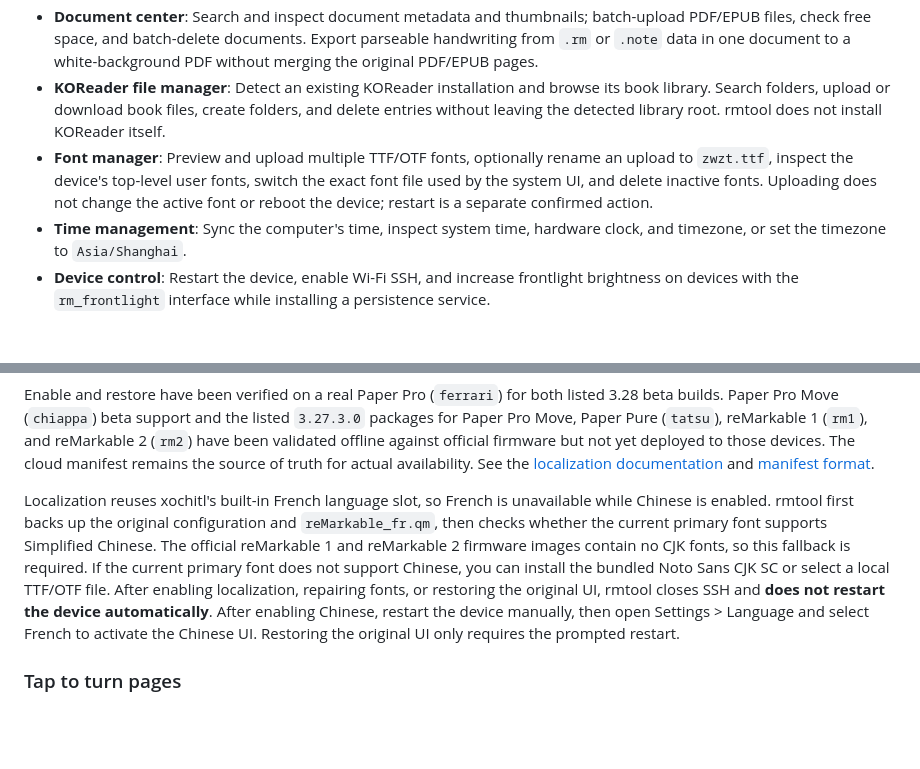
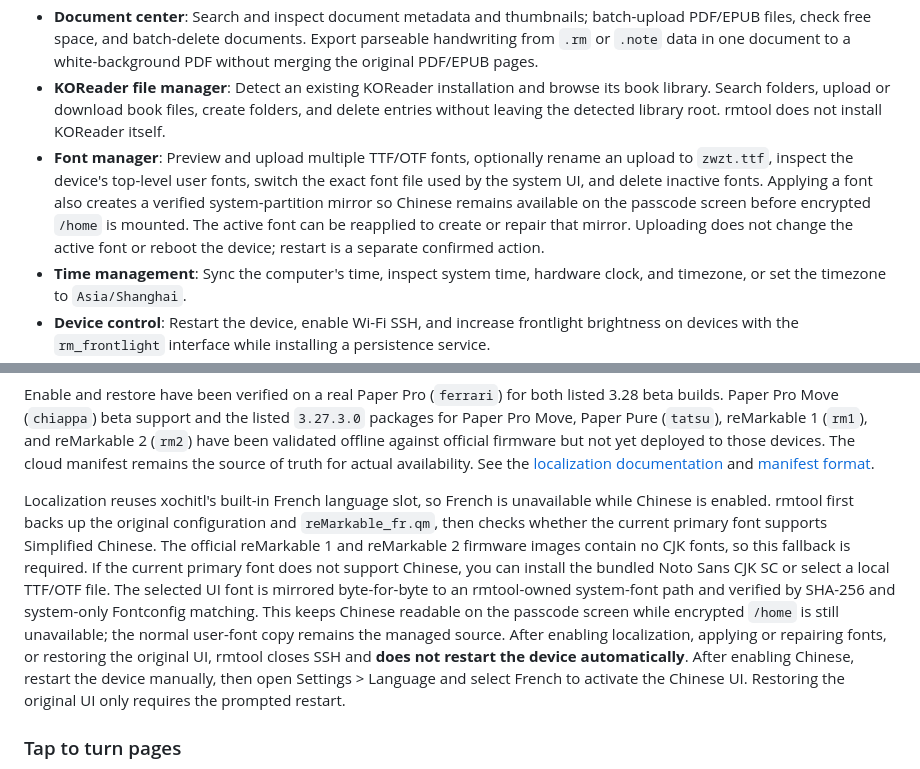
Before and after one commit to pretenderlu/rmtool, a Markdown page: README.md, 2 parts joined by grey strips. Rendered like a GitHub page; blank space fills up the shorter version.

```diff
--- a/README.md
+++ b/README.md
@@ -108,7 +108,7 @@ The main files are:
 - **Wallpaper management**: Read and preview the device's current startup, suspend, carousel, and shutdown wallpapers. The current UI produces portrait wallpapers at the selected device's native resolution, with fit, crop, and stretch modes plus horizontal and vertical crop offsets. The cover-wall generator arranges selected document thumbnails with optional text into a local poster wallpaper; no document data is sent to a cloud service.
 - **Document center**: Search and inspect document metadata and thumbnails; batch-upload PDF/EPUB files, check free space, and batch-delete documents. Export parseable handwriting from `.rm` or `.note` data in one document to a white-background PDF without merging the original PDF/EPUB pages.
 - **KOReader file manager**: Detect an existing KOReader installation and browse its book library. Search folders, upload or download book files, create folders, and delete entries without leaving the detected library root. rmtool does not install KOReader itself.
-- **Font manager**: Preview and upload multiple TTF/OTF fonts, optionally rename an upload to `zwzt.ttf`, inspect the device's top-level user fonts, switch the exact font file used by the system UI, and delete inactive fonts. Uploading does not change the active font or reboot the device; restart is a separate confirmed action.
+- **Font manager**: Preview and upload multiple TTF/OTF fonts, optionally rename an upload to `zwzt.ttf`, inspect the device's top-level user fonts, switch the exact font file used by the system UI, and delete inactive fonts. Applying a font also creates a verified system-partition mirror so Chinese remains available on the passcode screen before encrypted `/home` is mounted. The active font can be reapplied to create or repair that mirror. Uploading does not change the active font or reboot the device; restart is a separate confirmed action.
 - **Time management**: Sync the computer's time, inspect system time, hardware clock, and timezone, or set the timezone to `Asia/Shanghai`.
 - **Device control**: Restart the device, enable Wi-Fi SSH, and increase frontlight brightness on devices with the `rm_frontlight` interface while installing a persistence service.
 - **Tap to turn pages**: On exactly supported firmware, enable persistent left/right tap regions in PDF and EPUB reading views while retaining native swipe navigation and document links.
@@ -144,7 +144,7 @@ The platform code is the hardware identifier used inside official firmware packa
 
 Enable and restore have been verified on a real Paper Pro (`ferrari`) for both listed 3.28 beta builds. Paper Pro Move (`chiappa`) beta support and the listed `3.27.3.0` packages for Paper Pro Move, Paper Pure (`tatsu`), reMarkable 1 (`rm1`), and reMarkable 2 (`rm2`) have been validated offline against official firmware but not yet deployed to those devices. The cloud manifest remains the source of truth for actual availability. See the [localization documentation](translations/README.md) and [manifest format](translations/manifest.json).
 
-Localization reuses xochitl's built-in French language slot, so French is unavailable while Chinese is enabled. rmtool first backs up the original configuration and `reMarkable_fr.qm`, then checks whether the current primary font supports Simplified Chinese. The official reMarkable 1 and reMarkable 2 firmware images contain no CJK fonts, so this fallback is required. If the current primary font does not support Chinese, you can install the bundled Noto Sans CJK SC or select a local TTF/OTF file. After enabling localization, repairing fonts, or restoring the original UI, rmtool closes SSH and **does not restart the device automatically**. After enabling Chinese, restart the device manually, then open Settings > Language and select French to activate the Chinese UI. Restoring the original UI only requires the prompted restart.
+Localization reuses xochitl's built-in French language slot, so French is unavailable while Chinese is enabled. rmtool first backs up the original configuration and `reMarkable_fr.qm`, then checks whether the current primary font supports Simplified Chinese. The official reMarkable 1 and reMarkable 2 firmware images contain no CJK fonts, so this fallback is required. If the current primary font does not support Chinese, you can install the bundled Noto Sans CJK SC or select a local TTF/OTF file. The selected UI font is mirrored byte-for-byte to an rmtool-owned system-font path and verified by SHA-256 and system-only Fontconfig matching. This keeps Chinese readable on the passcode screen while encrypted `/home` is still unavailable; the normal user-font copy remains the managed source. After enabling localization, applying or repairing fonts, or restoring the original UI, rmtool closes SSH and **does not restart the device automatically**. After enabling Chinese, restart the device manually, then open Settings > Language and select French to activate the Chinese UI. Restoring the original UI only requires the prompted restart.
 
 ### Tap to turn pages
 
```
Also changed, not shown: README.zh-CN.md (+2 -2 lines), docs/releases/v1.4.7.md (added, +58 -0 lines).
